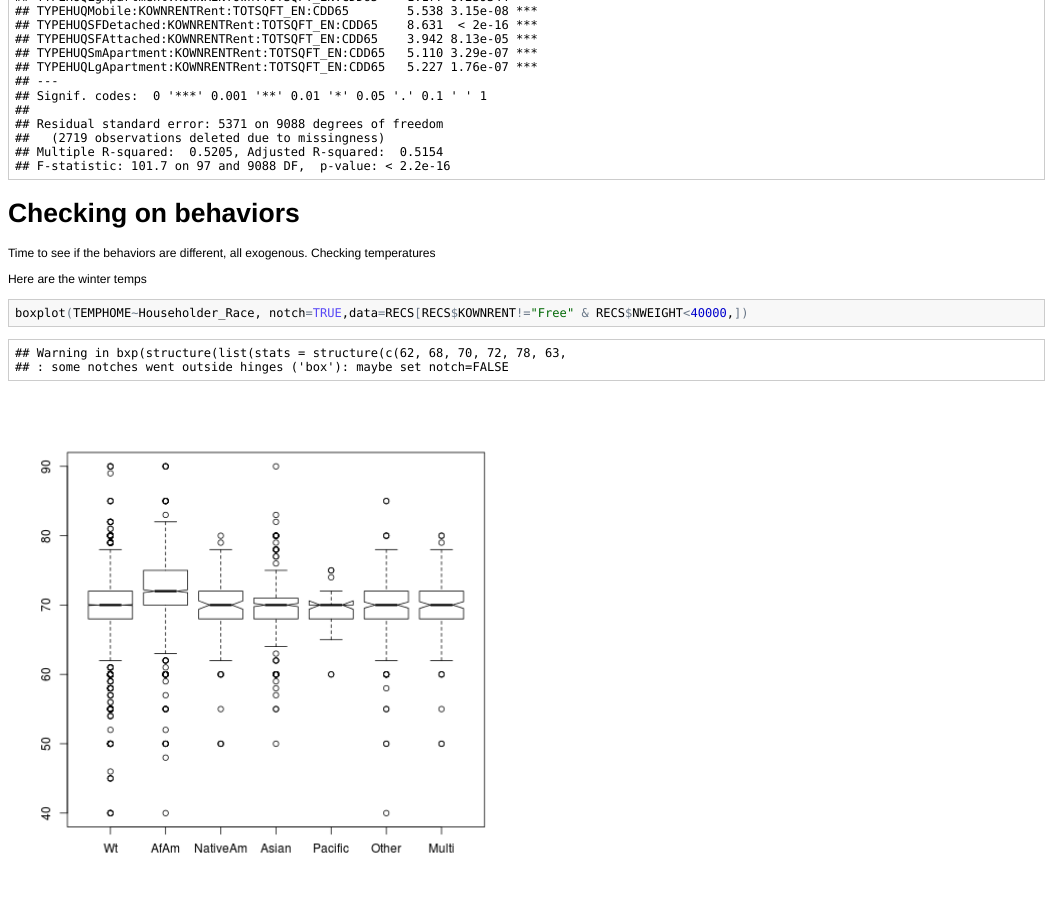
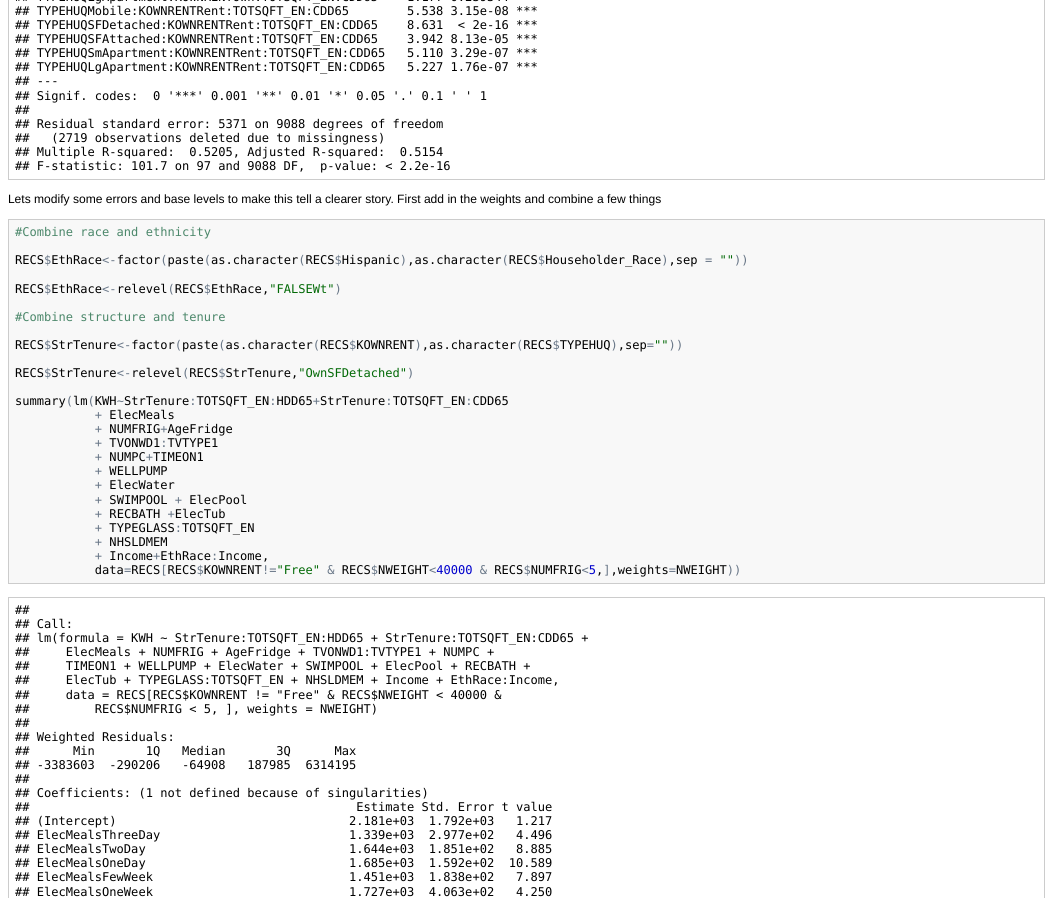
Before and after one commit to woodsjam/EnergyEthnicity, an R Markdown document (ResearchNotes/Notes.Rmd): the page in a window 1100 px wide, from 1310 px down. The pictures show the output file ResearchNotes/Notes.html that the author committed with the source, opened offline; long lines of code are wrapped.

Commit message:
Ended major exploration.  Going to move on to neatening up the data wrangling and embedding it in the paper.

````diff
--- a/ResearchNotes/Notes.Rmd
+++ b/ResearchNotes/Notes.Rmd
@@ -558,3 +558,31 @@ summary(lm(KWH~TYPEHUQ:KOWNRENT:TOTSQFT_EN:HDD65+TYPEHUQ:KOWNRENT:TOTSQFT_EN:CDD
 
 ```
 
+Lets modify some errors and base levels to make this tell a clearer story.  First add in the weights and combine a few things
+```{r}
+
+#Combine race and ethnicity
+
+RECS$EthRace<-factor(paste(as.character(RECS$Hispanic),as.character(RECS$Householder_Race),sep = ""))
+
+RECS$EthRace<-relevel(RECS$EthRace,"FALSEWt")
+
+#Combine structure and tenure
+
+RECS$StrTenure<-factor(paste(as.character(RECS$KOWNRENT),as.character(RECS$TYPEHUQ),sep=""))
+
+RECS$StrTenure<-relevel(RECS$StrTenure,"OwnSFDetached")
+
+summary(lm(KWH~StrTenure:TOTSQFT_EN:HDD65+StrTenure:TOTSQFT_EN:CDD65
+           + ElecMeals
+           + NUMFRIG+AgeFridge
+           + TVONWD1:TVTYPE1
+           + NUMPC+TIMEON1
+           + WELLPUMP
+           + ElecWater
+           + SWIMPOOL + ElecPool
+           + RECBATH +ElecTub
+           + TYPEGLASS:TOTSQFT_EN
+           + NHSLDMEM
+           + Income+EthRace:Income,
+           data=RECS[RECS$KOWNRENT!="Free" & RECS$NWEIGHT<40000 & RECS$NUMFRIG<5,],weights=NWEIGHT))
````
Also changed, not shown: ResearchNotes/Notes.html, ResearchNotes/Notes.md, ResearchNotes/figure/unnamed-chunk-22-1.png, ResearchNotes/figure/unnamed-chunk-23-1.png, ResearchNotes/figure/unnamed-chunk-24-1.png, ResearchNotes/figure/unnamed-chunk-25-1.png, ResearchNotes/figure/unnamed-chunk-26-1.png, ResearchNotes/figure/unnamed-chunk-27-1.png (added), ResearchNotes/Notes.Rmd (6 more changed lines).
